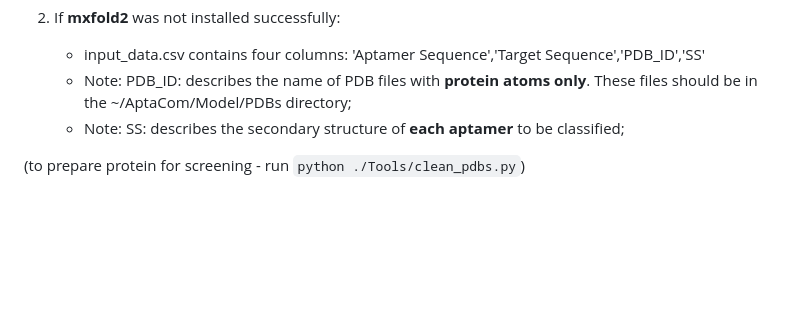
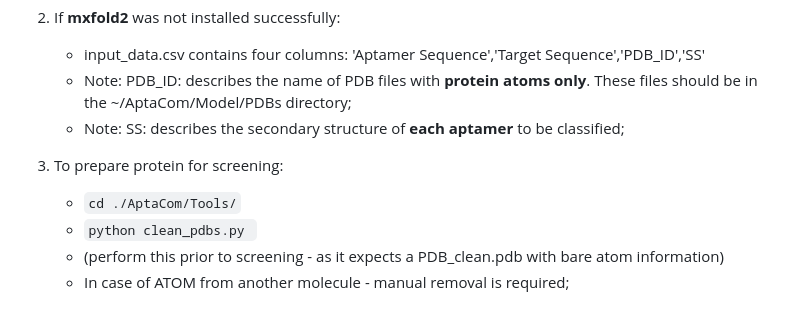
Before and after one commit to rpgv/AptaCom, a Markdown page: Model/README.md, the part around the change. GitHub-like rendering; blank space fills up the shorter version.

````diff
--- a/Model/README.md
+++ b/Model/README.md
@@ -84,4 +84,8 @@ To run this script, you'll need the following Python packages:
     *    Note: PDB_ID: describes the name of PDB files with <b>protein atoms only</b>. These files should be in the ~/AptaCom/Model/PDBs directory;
     *    Note: SS: describes the secondary structure of <b>each aptamer</b> to be classified;
 
-(to prepare protein for screening - run ```python ./Tools/clean_pdbs.py```)
+3. To prepare protein for screening:
+    * ```cd ./AptaCom/Tools/```
+    * ```python clean_pdbs.py ```
+    * (perform this prior to screening - as it expects a PDB_clean.pdb with bare atom information)
+    * In case of ATOM from another molecule - manual removal is required;
````
